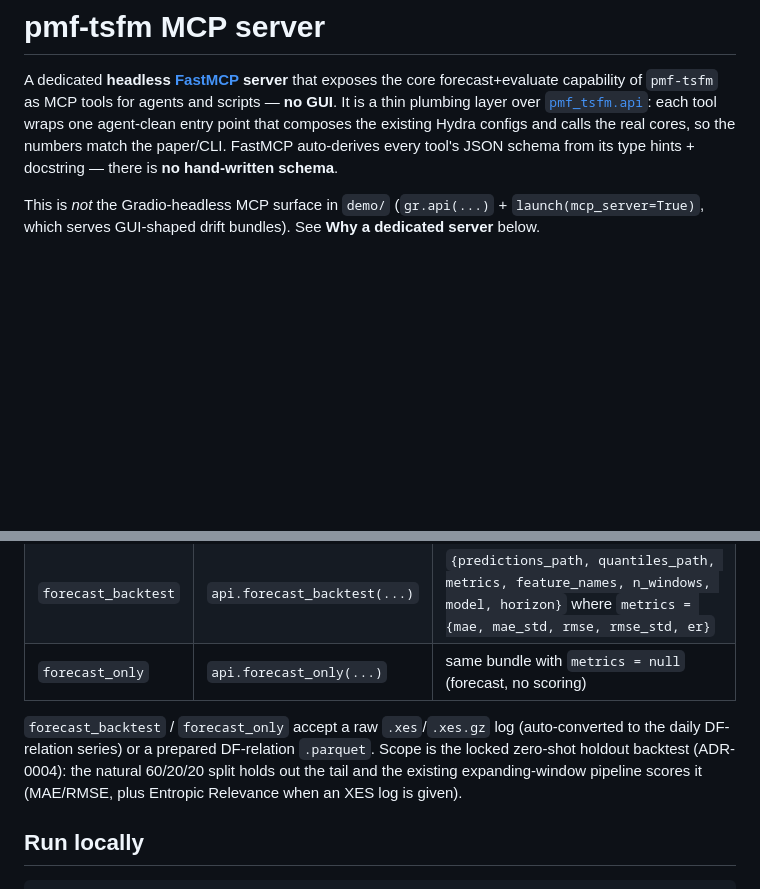
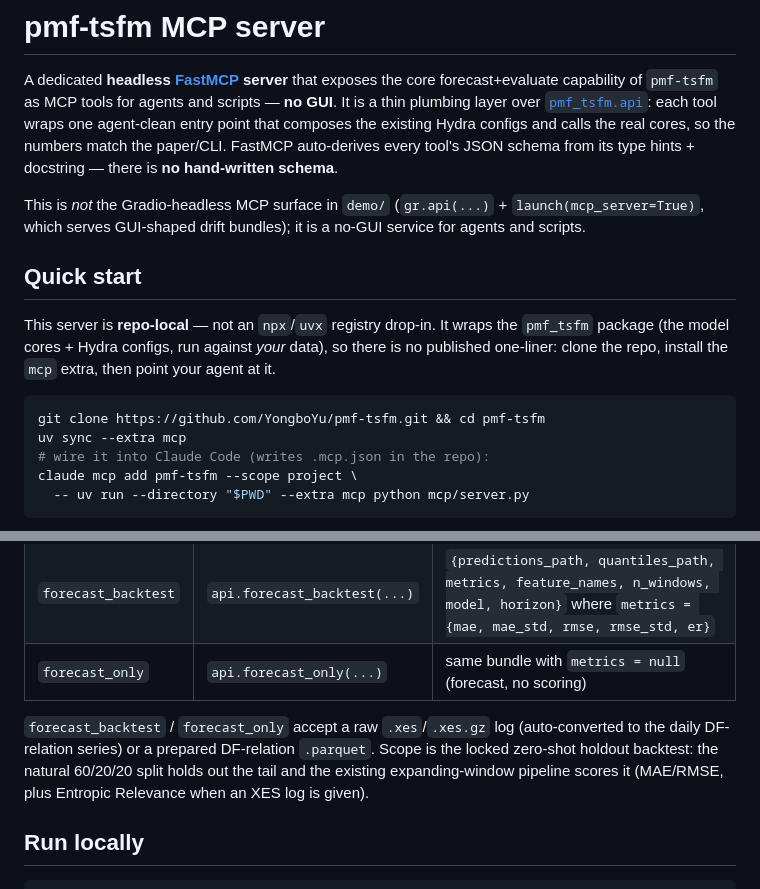
Before and after one commit to YongboYu/pmf-tsfm, a Markdown page: mcp/README.md, 2 parts joined by grey strips. GitHub-like rendering; blank space fills up the shorter version.

````diff
--- a/mcp/README.md
+++ b/mcp/README.md
@@ -8,4 +8,19 @@ numbers match the paper/CLI. FastMCP auto-derives every tool's JSON schema from
 docstring — there is **no hand-written schema**.
 
 This is *not* the Gradio-headless MCP surface in `demo/` (`gr.api(...)` + `launch(mcp_server=True)`,
-which serves GUI-shaped drift bundles). See **Why a dedicated server** below.
+which serves GUI-shaped drift bundles); it is a no-GUI service for agents and scripts.
+
+## Quick start
+
+This server is **repo-local** — not an `npx`/`uvx` registry drop-in. It wraps the `pmf_tsfm`
+package (the model cores + Hydra configs, run against *your* data), so there is no published
+one-liner: clone the repo, install the `mcp` extra, then point your agent at it.
+
+```bash
+git clone https://github.com/YongboYu/pmf-tsfm.git && cd pmf-tsfm
+uv sync --extra mcp
+# wire it into Claude Code (writes .mcp.json in the repo):
+claude mcp add pmf-tsfm --scope project \
+  -- uv run --directory "$PWD" --extra mcp python mcp/server.py
+```
+
@@ -20,7 +38,7 @@ which serves GUI-shaped drift bundles). See **Why a dedicated server** below.
 
 `forecast_backtest` / `forecast_only` accept a raw `.xes`/`.xes.gz` log (auto-converted to the
 daily DF-relation series) or a prepared DF-relation `.parquet`. Scope is the locked zero-shot
-holdout backtest (ADR-0004): the natural 60/20/20 split holds out the tail and the existing
+holdout backtest: the natural 60/20/20 split holds out the tail and the existing
 expanding-window pipeline scores it (MAE/RMSE, plus Entropic Relevance when an XES log is given).
 
 ## Run locally
````
Also changed, not shown: other parts of mcp/README.md (+68 -7 lines), README.md (+29 -20 lines).
